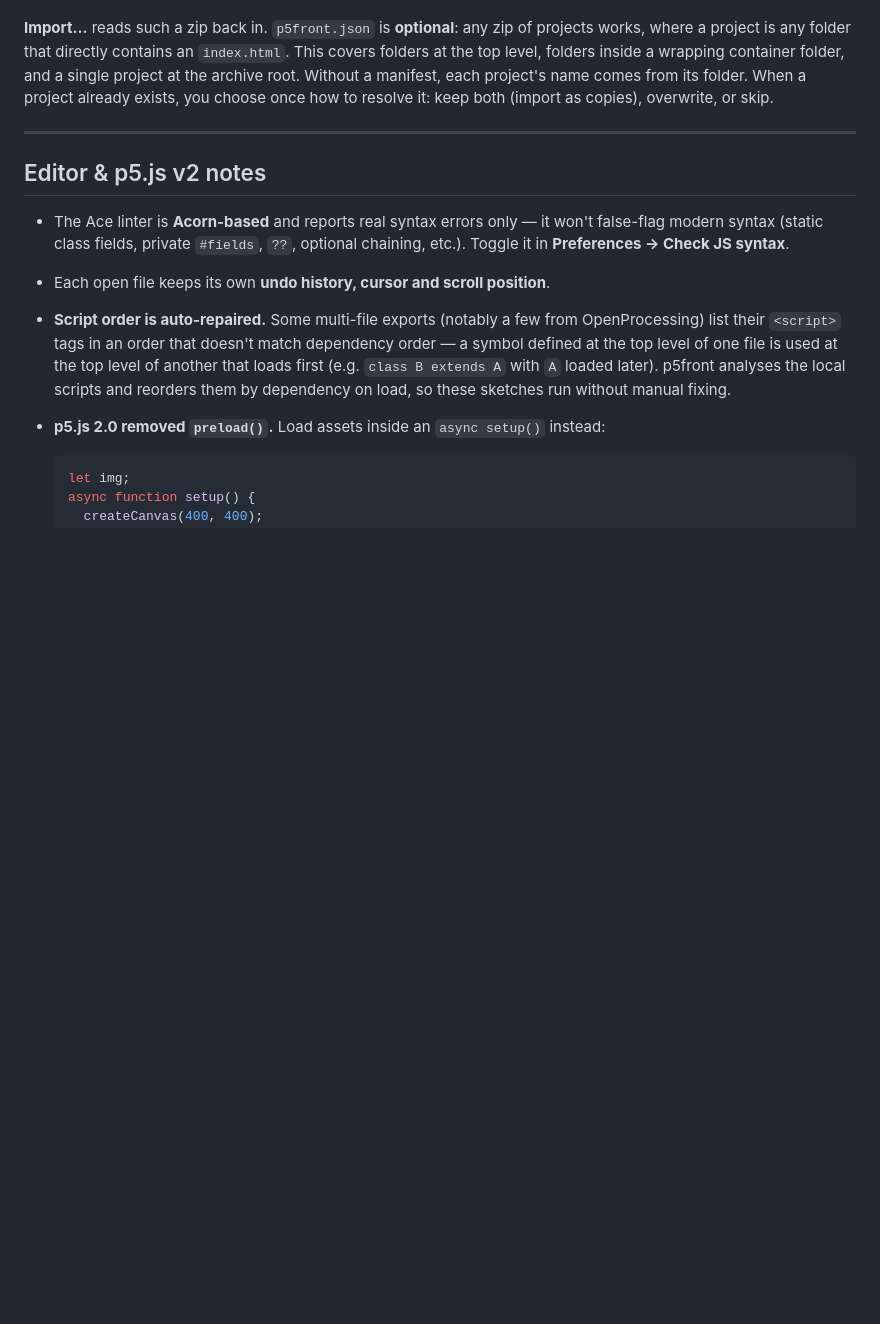
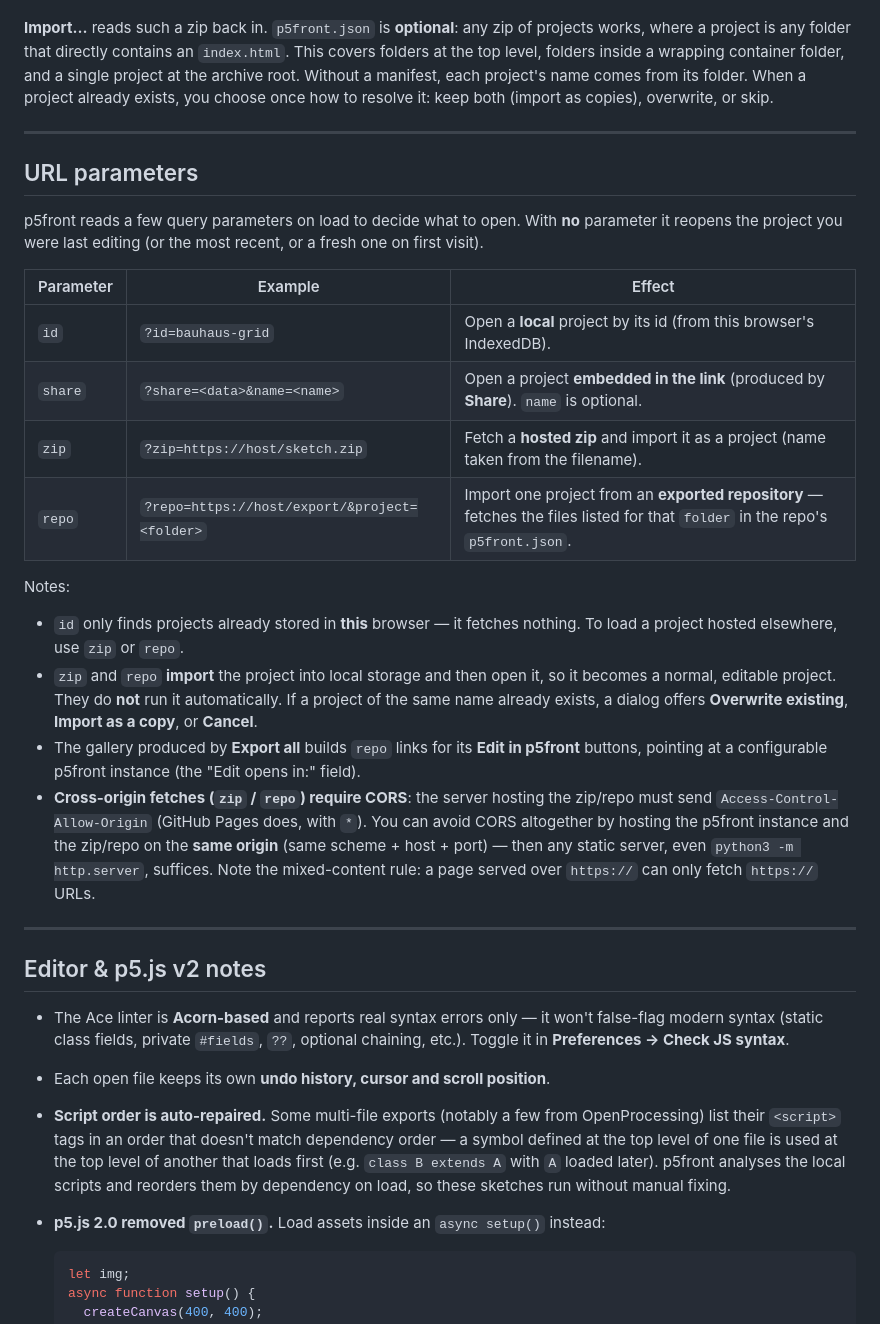
Before and after one commit to esperanc/p5front, a Markdown page: README.md, the part around the change. Drawn GitHub-style; blank space fills up the shorter version.

```diff
--- a/README.md
+++ b/README.md
@@ -124,6 +124,26 @@ Each project folder is self-contained, so you can **host the unzipped folder on
 
 ---
 
+## URL parameters
+
+p5front reads a few query parameters on load to decide what to open. With **no** parameter it reopens the project you were last editing (or the most recent, or a fresh one on first visit).
+
+| Parameter | Example | Effect |
+|---|---|---|
+| `id` | `?id=bauhaus-grid` | Open a **local** project by its id (from this browser's IndexedDB). |
+| `share` | `?share=<data>&name=<name>` | Open a project **embedded in the link** (produced by **Share**). `name` is optional. |
+| `zip` | `?zip=https://host/sketch.zip` | Fetch a **hosted zip** and import it as a project (name taken from the filename). |
+| `repo` | `?repo=https://host/export/&project=<folder>` | Import one project from an **exported repository** — fetches the files listed for that `folder` in the repo's `p5front.json`. |
+
+Notes:
+
+- `id` only finds projects already stored in **this** browser — it fetches nothing. To load a project hosted elsewhere, use `zip` or `repo`.
+- `zip` and `repo` **import** the project into local storage and then open it, so it becomes a normal, editable project. They do **not** run it automatically. If a project of the same name already exists, a dialog offers **Overwrite existing**, **Import as a copy**, or **Cancel**.
+- The gallery produced by **Export all** builds `repo` links for its **Edit in p5front** buttons, pointing at a configurable p5front instance (the "Edit opens in:" field).
+- **Cross-origin fetches (`zip` / `repo`) require CORS**: the server hosting the zip/repo must send `Access-Control-Allow-Origin` (GitHub Pages does, with `*`). You can avoid CORS altogether by hosting the p5front instance and the zip/repo on the **same origin** (same scheme + host + port) — then any static server, even `python3 -m http.server`, suffices. Note the mixed-content rule: a page served over `https://` can only fetch `https://` URLs.
+
+---
+
 ## Editor & p5.js v2 notes
 
 - The Ace linter is **Acorn-based** and reports real syntax errors only — it won't false-flag modern syntax (static class fields, private `#fields`, `??`, optional chaining, etc.). Toggle it in **Preferences → Check JS syntax**.
```
